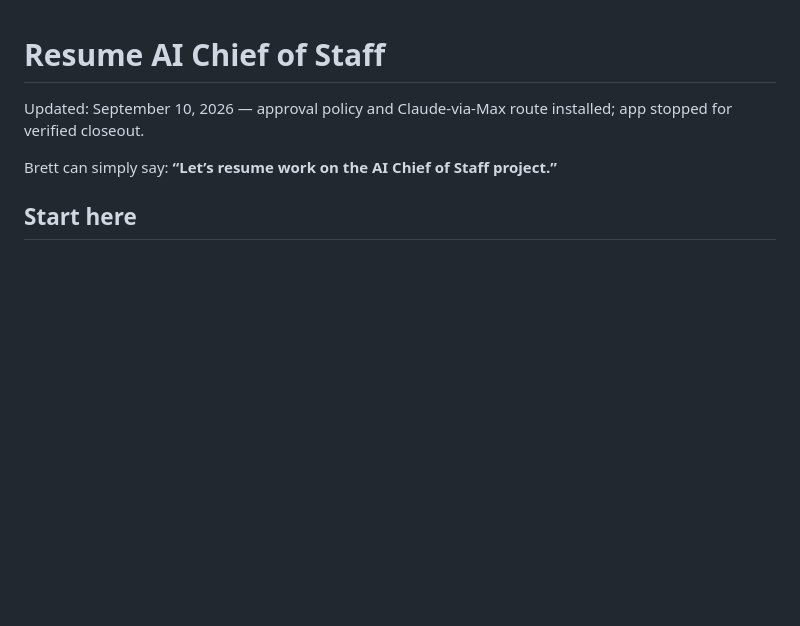
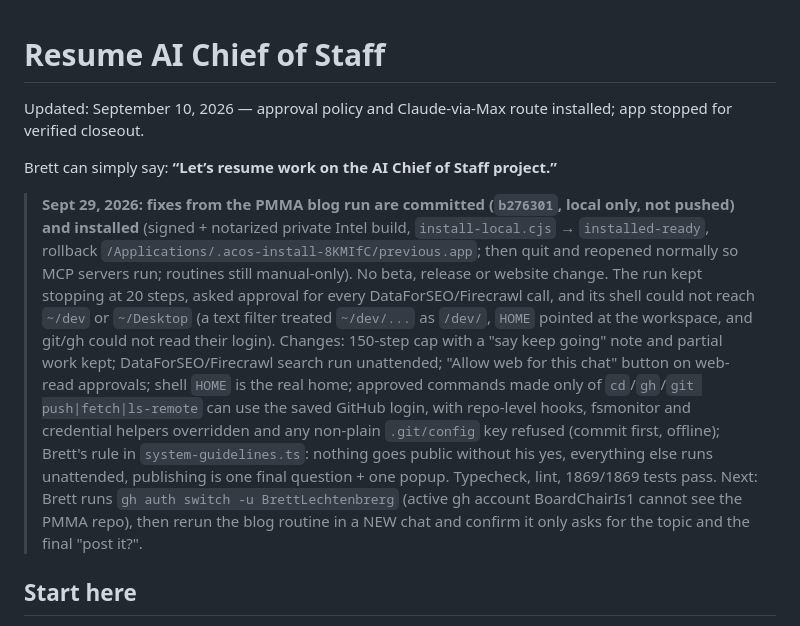
Before and after one commit to BrettLechtenbrerg/ai-chief-of-staff, a Markdown page: RESUME-PROMPT.md, the part around the change. GitHub-like rendering; blank space fills up the shorter version.

Commit message:
Resume notes: blog-run fixes committed and installed locally

```diff
--- a/RESUME-PROMPT.md
+++ b/RESUME-PROMPT.md
@@ -3,6 +3,23 @@
 Updated: September 10, 2026 — approval policy and Claude-via-Max route installed; app stopped for verified closeout.
 
 Brett can simply say: **“Let’s resume work on the AI Chief of Staff project.”**
+
+> **Sept 29, 2026: fixes from the PMMA blog run are committed (`b276301`, local only, not pushed)
+> and installed** (signed + notarized private Intel build, `install-local.cjs` → `installed-ready`,
+> rollback `/Applications/.acos-install-8KMIfC/previous.app`; then quit and reopened normally so
+> MCP servers run; routines still manual-only). No beta, release or website change.
+> The run kept stopping at 20 steps, asked approval for every DataForSEO/Firecrawl call, and
+> its shell could not reach `~/dev` or `~/Desktop` (a text filter treated `~/dev/...` as `/dev/`,
+> `HOME` pointed at the workspace, and git/gh could not read their login). Changes: 150-step cap
+> with a "say keep going" note and partial work kept; DataForSEO/Firecrawl search run unattended;
+> "Allow web for this chat" button on web-read approvals; shell `HOME` is the real home; approved
+> commands made only of `cd`/`gh`/`git push|fetch|ls-remote` can use the saved GitHub login, with
+> repo-level hooks, fsmonitor and credential helpers overridden and any non-plain `.git/config`
+> key refused (commit first, offline); Brett's rule in `system-guidelines.ts`: nothing goes public
+> without his yes, everything else runs unattended, publishing is one final question + one popup.
+> Typecheck, lint, 1869/1869 tests pass. Next: Brett runs `gh auth switch -u BrettLechtenbrerg`
+> (active gh account BoardChairIs1 cannot see the PMMA repo), then rerun the blog routine in a
+> NEW chat and confirm it only asks for the topic and the final "post it?".
 
 ## Start here
 
```
